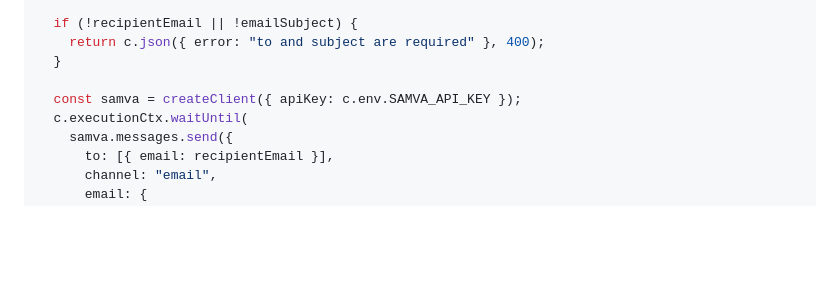
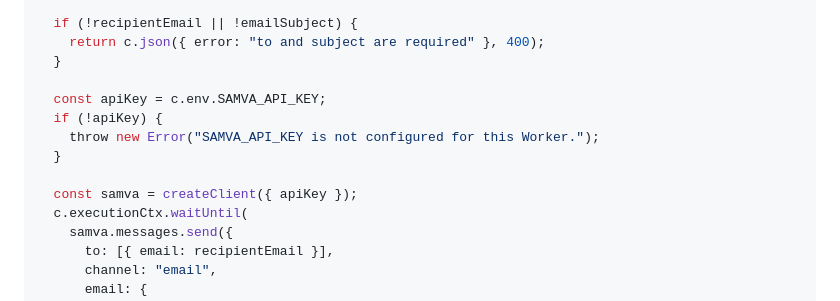
Before and after one commit to AryaLabsHQ/samva-integrations, a Markdown page: cookbooks/hono-cloudflare-workers.md, the part around the change. Drawn GitHub-style; blank space fills up the shorter version.

Commit message:
docs(hono): guard background send config

```diff
--- a/cookbooks/hono-cloudflare-workers.md
+++ b/cookbooks/hono-cloudflare-workers.md
@@ -160,7 +160,12 @@ app.post("/send-background", async (c) => {
     return c.json({ error: "to and subject are required" }, 400);
   }
 
-  const samva = createClient({ apiKey: c.env.SAMVA_API_KEY });
+  const apiKey = c.env.SAMVA_API_KEY;
+  if (!apiKey) {
+    throw new Error("SAMVA_API_KEY is not configured for this Worker.");
+  }
+
+  const samva = createClient({ apiKey });
   c.executionCtx.waitUntil(
     samva.messages.send({
       to: [{ email: recipientEmail }],
```
